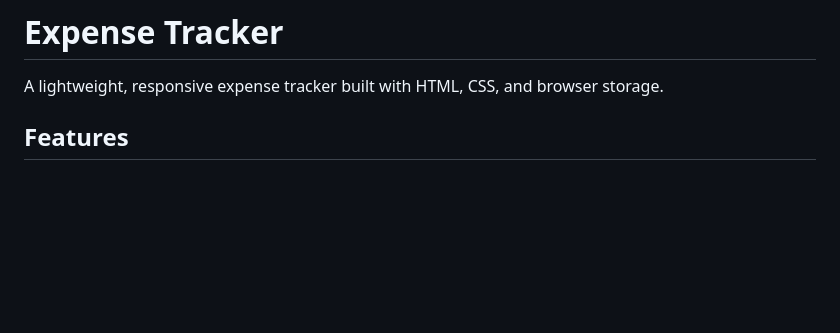
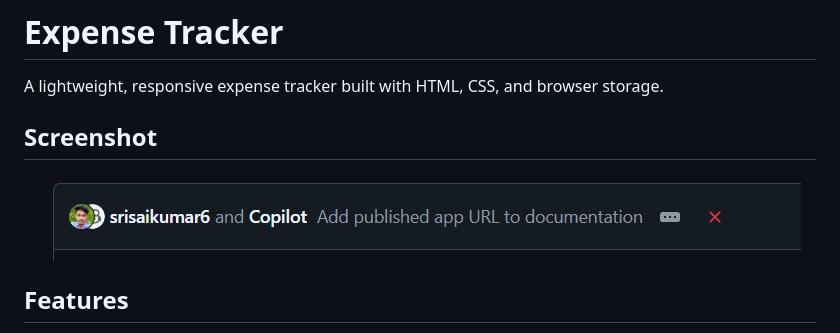
Before and after one commit to srisaikumar6/Expense-Tracker, a Markdown page: README.md, the part around the change. Drawn GitHub-style; pictures changed too: github-status.png (added); blank space fills up the shorter version.

Commit message:
Add screenshot to project README

```diff
--- a/README.md
+++ b/README.md
@@ -1,6 +1,10 @@
 # Expense Tracker
 
 A lightweight, responsive expense tracker built with HTML, CSS, and browser storage.
+
+## Screenshot
+
+![GitHub deployment check screenshot](./github-status.png)
 
 ## Features
 
```
